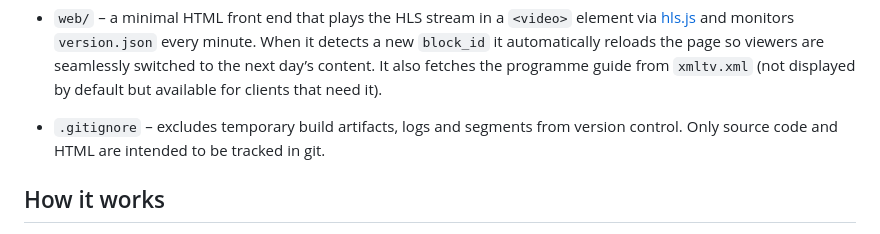
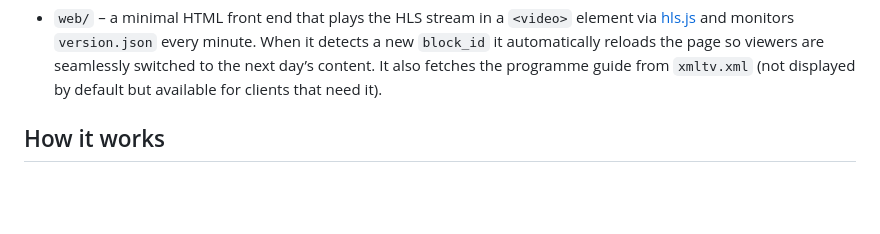
Before and after one commit to martin-blair/Simple-Tv-Channel-Builder, a Markdown page: README.md, the part around the change. Drawn GitHub-style; blank space fills up the shorter version.

```diff
--- a/README.md
+++ b/README.md
@@ -44,9 +44,6 @@ no special plugins.
   programme guide from `xmltv.xml` (not displayed by default but
   available for clients that need it).
 
-- `.gitignore` – excludes temporary build artifacts, logs and
-  segments from version control.  Only source code and HTML are
-  intended to be tracked in git.
 
 ## How it works
 
```
